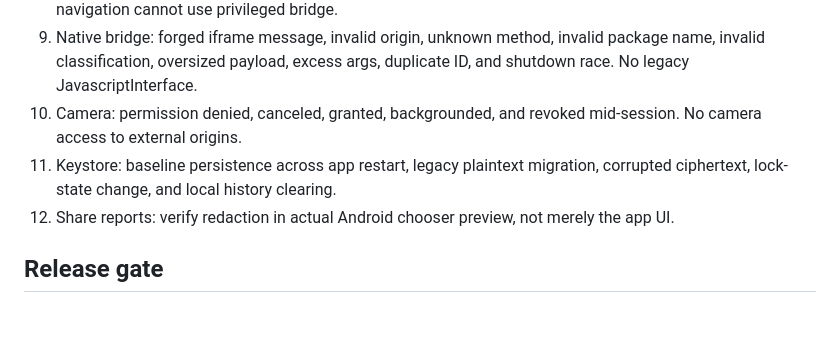
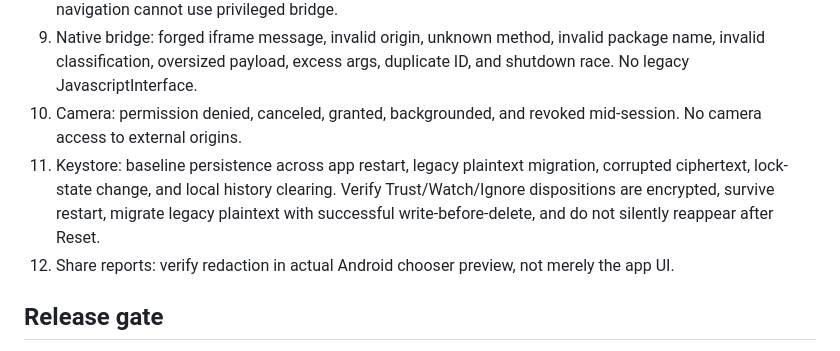
Before and after one commit to Brett81Ross/acelynn_scoutrace, a Markdown page: android/SLB_INVESTIGATION_DEVICE_QA.md, the part around the change. Rendered like a GitHub page; blank space fills up the shorter version.

Commit message:
Extend Android device QA to encrypted disposition migration and restart behavior

```diff
--- a/android/SLB_INVESTIGATION_DEVICE_QA.md
+++ b/android/SLB_INVESTIGATION_DEVICE_QA.md
@@ -19,7 +19,7 @@ Status: **validation branch only; no production deployment, merge, or Play publi
 8. WebView: invalid TLS certificate blocked; HTTP subresources blocked; JS popups disabled; external navigation cannot use privileged bridge.
 9. Native bridge: forged iframe message, invalid origin, unknown method, invalid package name, invalid classification, oversized payload, excess args, duplicate ID, and shutdown race. No legacy JavascriptInterface.
 10. Camera: permission denied, canceled, granted, backgrounded, and revoked mid-session. No camera access to external origins.
-11. Keystore: baseline persistence across app restart, legacy plaintext migration, corrupted ciphertext, lock-state change, and local history clearing.
+11. Keystore: baseline persistence across app restart, legacy plaintext migration, corrupted ciphertext, lock-state change, and local history clearing. Verify Trust/Watch/Ignore dispositions are encrypted, survive restart, migrate legacy plaintext with successful write-before-delete, and do not silently reappear after Reset.
 12. Share reports: verify redaction in actual Android chooser preview, not merely the app UI.
 
 ## Release gate
```
